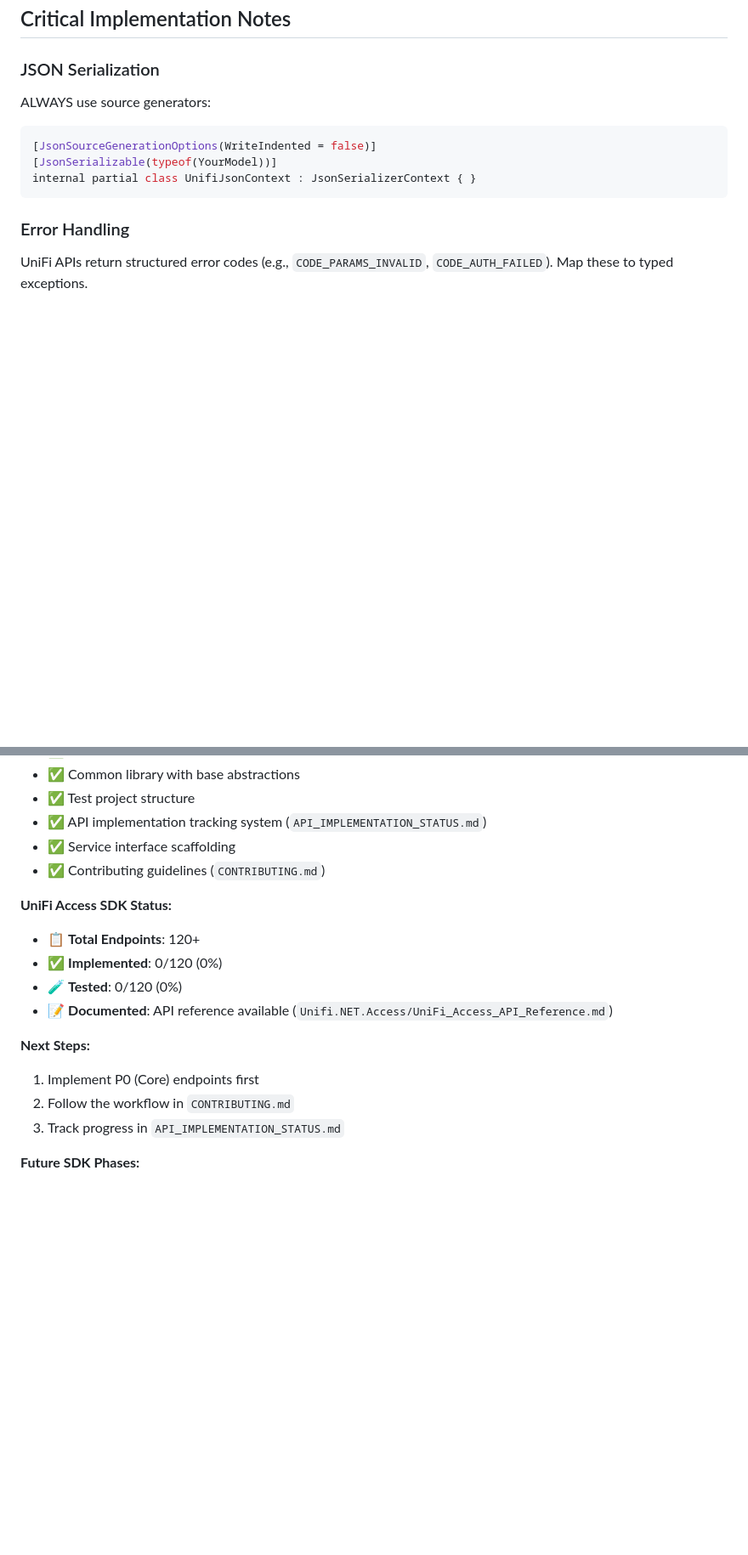
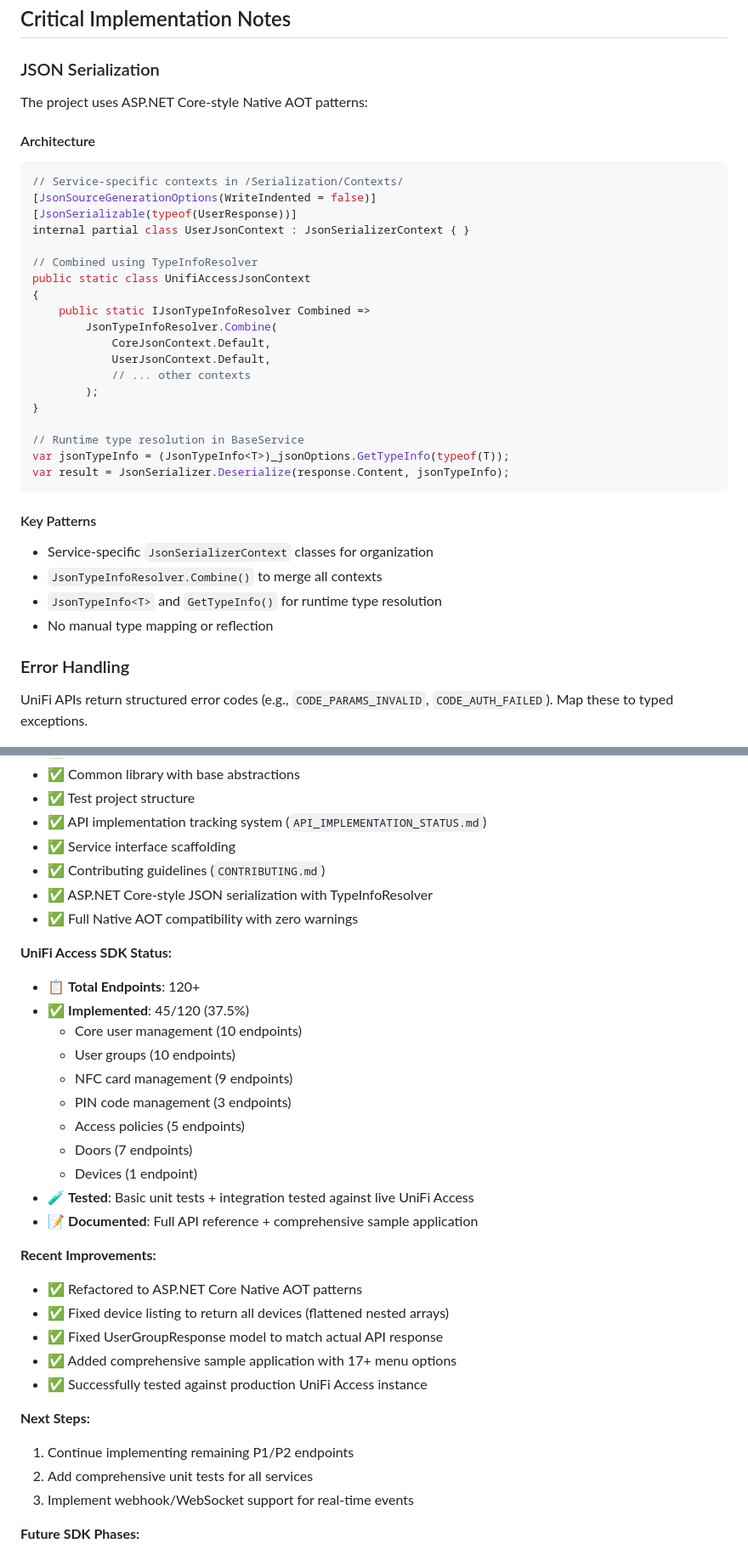
Before and after one commit to adamreed90/Unifi.NET, a Markdown page: CLAUDE.md, 2 parts joined by grey strips. Shown: that part at 85% size. Drawn GitHub-style; blank space fills up the shorter version.

````diff
--- a/CLAUDE.md
+++ b/CLAUDE.md
@@ -132,12 +132,36 @@ All SDKs use Bearer token authentication:
 ## Critical Implementation Notes
 
 ### JSON Serialization
-ALWAYS use source generators:
+The project uses ASP.NET Core-style Native AOT patterns:
+
+#### Architecture
 ```csharp
+// Service-specific contexts in /Serialization/Contexts/
 [JsonSourceGenerationOptions(WriteIndented = false)]
-[JsonSerializable(typeof(YourModel))]
-internal partial class UnifiJsonContext : JsonSerializerContext { }
+[JsonSerializable(typeof(UserResponse))]
+internal partial class UserJsonContext : JsonSerializerContext { }
+
+// Combined using TypeInfoResolver
+public static class UnifiAccessJsonContext
+{
+    public static IJsonTypeInfoResolver Combined =>
+        JsonTypeInfoResolver.Combine(
+            CoreJsonContext.Default,
+            UserJsonContext.Default,
+            // ... other contexts
+        );
+}
+
+// Runtime type resolution in BaseService
+var jsonTypeInfo = (JsonTypeInfo<T>)_jsonOptions.GetTypeInfo(typeof(T));
+var result = JsonSerializer.Deserialize(response.Content, jsonTypeInfo);
 ```
+
+#### Key Patterns
+- Service-specific `JsonSerializerContext` classes for organization
+- `JsonTypeInfoResolver.Combine()` to merge all contexts
+- `JsonTypeInfo<T>` and `GetTypeInfo()` for runtime type resolution
+- No manual type mapping or reflection
 
 ### Error Handling
 UniFi APIs return structured error codes (e.g., `CODE_PARAMS_INVALID`, `CODE_AUTH_FAILED`). Map these to typed exceptions.
@@ -216,17 +240,33 @@ UniFi Access API is organized into service interfaces:
 - ✅ API implementation tracking system (`API_IMPLEMENTATION_STATUS.md`)
 - ✅ Service interface scaffolding
 - ✅ Contributing guidelines (`CONTRIBUTING.md`)
+- ✅ ASP.NET Core-style JSON serialization with TypeInfoResolver
+- ✅ Full Native AOT compatibility with zero warnings
 
 **UniFi Access SDK Status:**
 - 📋 **Total Endpoints**: 120+
-- ✅ **Implemented**: 0/120 (0%)
-- 🧪 **Tested**: 0/120 (0%)
-- 📝 **Documented**: API reference available (`Unifi.NET.Access/UniFi_Access_API_Reference.md`)
+- ✅ **Implemented**: 45/120 (37.5%)
+  - Core user management (10 endpoints)
+  - User groups (10 endpoints)
+  - NFC card management (9 endpoints)
+  - PIN code management (3 endpoints)
+  - Access policies (5 endpoints)
+  - Doors (7 endpoints)
+  - Devices (1 endpoint)
+- 🧪 **Tested**: Basic unit tests + integration tested against live UniFi Access
+- 📝 **Documented**: Full API reference + comprehensive sample application
+
+**Recent Improvements:**
+- ✅ Refactored to ASP.NET Core Native AOT patterns
+- ✅ Fixed device listing to return all devices (flattened nested arrays)
+- ✅ Fixed UserGroupResponse model to match actual API response
+- ✅ Added comprehensive sample application with 17+ menu options
+- ✅ Successfully tested against production UniFi Access instance
 
 **Next Steps:**
-1. Implement P0 (Core) endpoints first
-2. Follow the workflow in `CONTRIBUTING.md`
-3. Track progress in `API_IMPLEMENTATION_STATUS.md`
+1. Continue implementing remaining P1/P2 endpoints
+2. Add comprehensive unit tests for all services
+3. Implement webhook/WebSocket support for real-time events
 
 **Future SDK Phases:**
 - Phase 2: UniFi Network SDK
````
Also changed, not shown: README.md (+15 -12 lines), Unifi.NET.Samples/README.md (+39 -28 lines).
